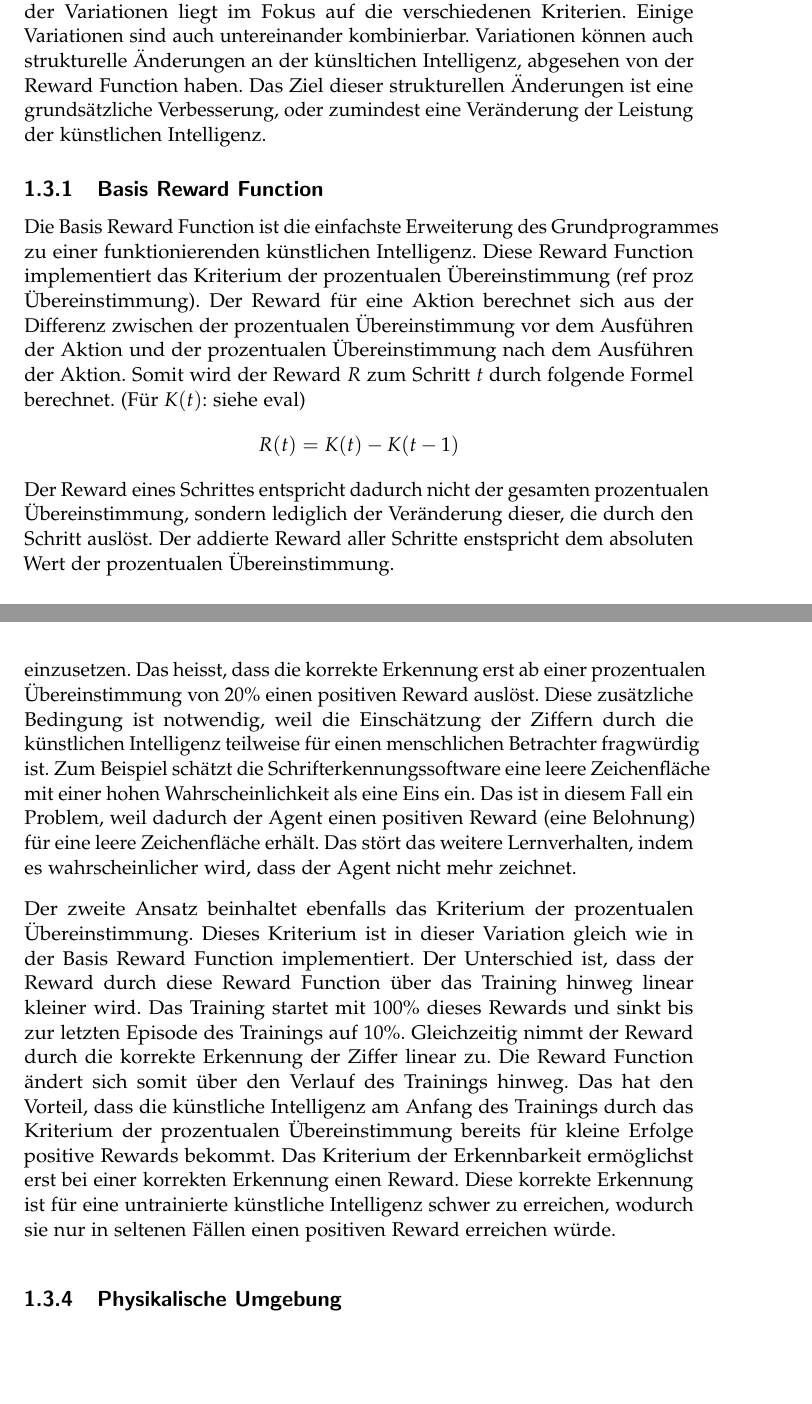
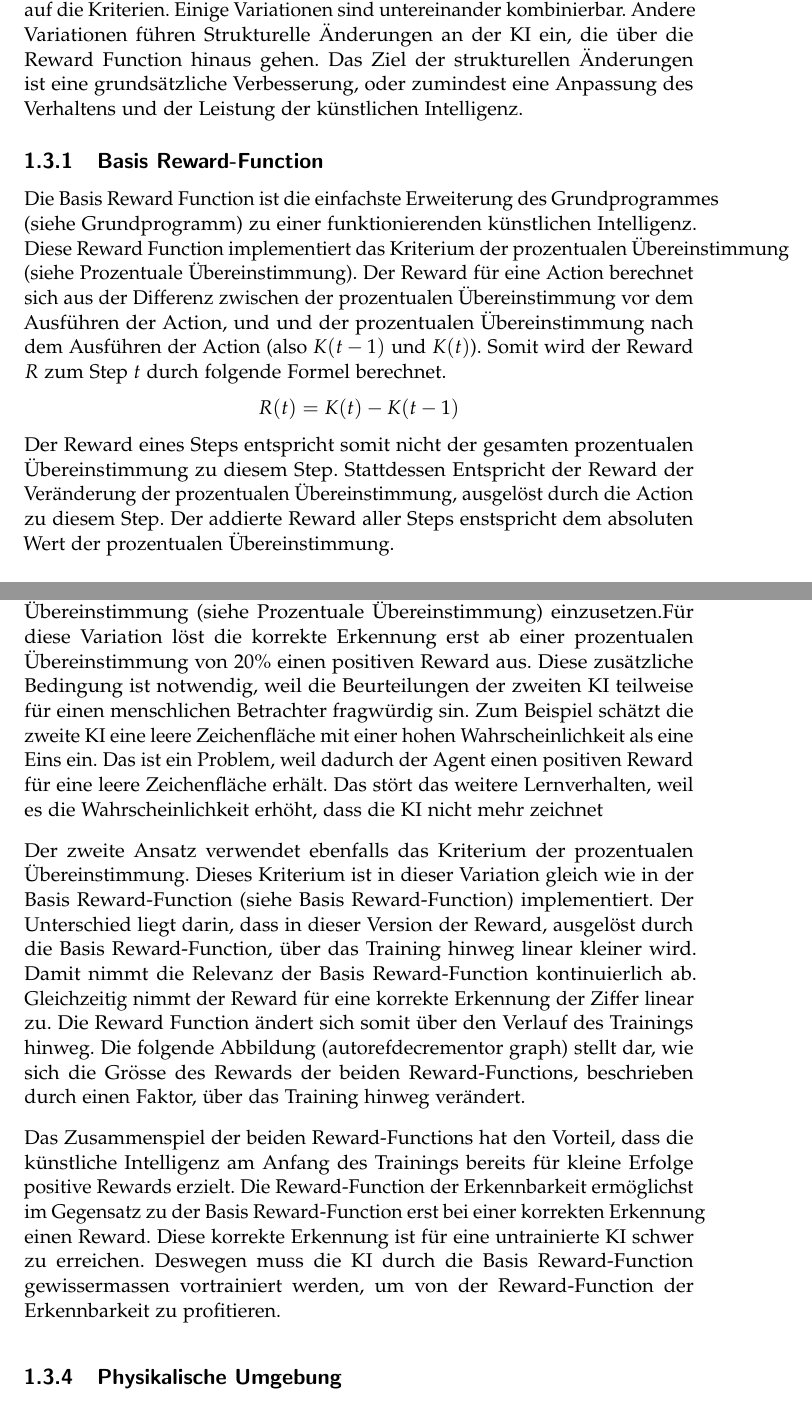
Before and after one commit to LarsZauberer/ReSketch, a LaTeX thesis (Documentation/main.tex, which reads Documentation/chapters/Methode.tex): two parts of pages 9 and 11 of 15, joined at a grey line, cut so that both start at the same text, the shorter picture padded with empty space. Compiled offline with pdfLaTeX.

Commit message:
variation erkennbarkeit speed review

```diff
--- a/Documentation/chapters/Methode.tex
+++ b/Documentation/chapters/Methode.tex
@@ -198,13 +198,3 @@ die von der KI pro Zeichnung begangen werden.
 
 \section{Variationen}
 \label{chap:m_var}
-Dieses Kapitel beschreibt Variationen vom Grundprogramm (siehe Grundprogramm).
-Bei einigen dieser Variationen handelt es sich um konkrete Implementierungen der
-definierten Kriterien in die Reward Function. Die Variationen überschneiden sich
-teilweise in den Kriterien, die sie Implementieren. Der Unterschied der
-Variationen liegt im Fokus auf die verschiedenen Kriterien. Einige Variationen
-sind auch untereinander kombinierbar. Variationen können auch strukturelle
-Änderungen an der künsltichen Intelligenz, abgesehen von der Reward Function
-haben. Das Ziel dieser strukturellen Änderungen ist eine grundsätzliche
-Verbesserung, oder zumindest eine Veränderung der Leistung der künstlichen
-Intelligenz.
@@ -211,18 +206,24 @@ Intelligenz.
+Fokus auf die Kriterien. Einige Variationen sind untereinander kombinierbar.
+Andere Variationen führen Strukturelle Änderungen an der KI ein, die über die
+Reward Function hinaus gehen. Das Ziel der strukturellen Änderungen ist eine
+grundsätzliche Verbesserung, oder zumindest eine Anpassung des Verhaltens und
+der Leistung der künstlichen Intelligenz.
 
-%TODO ref
-\subsection{Basis Reward Function}
+\subsection{Basis Reward-Function}
 \label{sub:m_var_base}
-Die Basis Reward Function ist die einfachste Erweiterung des Grundprogrammes zu
-einer funktionierenden künstlichen Intelligenz. Diese Reward Function
-implementiert das Kriterium der prozentualen Übereinstimmung (ref proz
-Übereinstimmung). Der Reward für eine Aktion berechnet sich aus der Differenz
-zwischen der prozentualen Übereinstimmung vor dem Ausführen der Aktion und der
-prozentualen Übereinstimmung nach dem Ausführen der Aktion. Somit wird der
-Reward $R$ zum Schritt $t$ durch folgende Formel berechnet. (Für $K(t)$: siehe eval)
+Die Basis Reward Function ist die einfachste Erweiterung des Grundprogrammes
+(siehe \nameref{chap:m_grund}) zu einer funktionierenden künstlichen
+Intelligenz. Diese Reward Function implementiert das Kriterium der prozentualen
+Übereinstimmung (siehe \nameref{sub:m_eval_proc}). Der Reward für eine Action
+berechnet sich aus der Differenz zwischen der prozentualen Übereinstimmung vor
+dem Ausführen der Action, und und der prozentualen Übereinstimmung nach dem
+Ausführen der Action (also $K(t-1)$ und $K(t)$). Somit wird der Reward $R$ zum
+Step $t$ durch folgende Formel berechnet.
 $$R(t) = K(t) - K(t-1)$$
-Der Reward eines Schrittes entspricht dadurch nicht der gesamten prozentualen
-Übereinstimmung, sondern lediglich der Veränderung dieser, die durch den Schritt
-auslöst. Der addierte Reward aller Schritte enstspricht dem absoluten Wert der
+Der Reward eines Steps entspricht somit nicht der gesamten prozentualen
+Übereinstimmung zu diesem Step. Stattdessen Entspricht der Reward der
+Veränderung der prozentualen Übereinstimmung, ausgelöst durch die Action zu diesem
+Step. Der addierte Reward aller Steps enstspricht dem absoluten Wert der
 prozentualen Übereinstimmung.
 
 
@@ -279,27 +283,36 @@ ab einer gewissen prozenutalen Übereinstimmung (siehe prozentuale
-Übereinstimmung) einzusetzen. Das heisst, dass die korrekte Erkennung erst ab
-einer prozentualen Übereinstimmung von $20\%$ einen positiven Reward auslöst.
-Diese zusätzliche Bedingung ist notwendig, weil die Einschätzung der Ziffern
-durch die künstlichen Intelligenz teilweise für einen menschlichen Betrachter
-fragwürdig ist. Zum Beispiel schätzt die Schrifterkennungssoftware eine leere
-Zeichenfläche mit einer hohen Wahrscheinlichkeit als eine Eins ein. Das ist in
-diesem Fall ein Problem, weil dadurch der Agent einen positiven Reward (eine
-Belohnung) für eine leere Zeichenfläche erhält. Das stört das weitere
-Lernverhalten, indem es wahrscheinlicher wird, dass der Agent nicht mehr
-zeichnet.
+Der erste Ansatz schlägt vor, die zweite KI erst ab einer gewissen prozenutalen
+Übereinstimmung (siehe \nameref{sub:m_eval_proc}) einzusetzen.Für diese
+Variation löst die korrekte Erkennung erst ab einer prozentualen Übereinstimmung
+von $20\%$ einen positiven Reward aus. Diese zusätzliche Bedingung ist
+notwendig, weil die Beurteilungen der zweiten KI teilweise für einen
+menschlichen Betrachter fragwürdig sin. Zum Beispiel schätzt die zweite KI eine
+leere Zeichenfläche mit einer hohen Wahrscheinlichkeit als eine Eins ein. Das
+ist ein Problem, weil dadurch der Agent einen positiven Reward für eine leere
+Zeichenfläche erhält. Das stört das weitere Lernverhalten, weil es die
+Wahrscheinlichkeit erhöht, dass die KI nicht mehr zeichnet
 
-Der zweite Ansatz beinhaltet ebenfalls das Kriterium der prozentualen
+Der zweite Ansatz verwendet ebenfalls das Kriterium der prozentualen
 Übereinstimmung. Dieses Kriterium ist in dieser Variation gleich wie in der
-Basis Reward Function implementiert. Der Unterschied ist, dass der Reward durch
-diese Reward Function über das Training hinweg linear kleiner wird. Das Training
-startet mit 100\% dieses Rewards und sinkt bis zur letzten Episode des Trainings
-auf 10\%. Gleichzeitig nimmt der Reward durch die korrekte Erkennung der Ziffer
-linear zu. Die Reward Function ändert sich somit über den Verlauf des Trainings
-hinweg. Das hat den Vorteil, dass die künstliche Intelligenz am Anfang des
-Trainings durch das Kriterium der prozentualen Übereinstimmung bereits für
-kleine Erfolge positive Rewards bekommt. Das Kriterium der Erkennbarkeit
-ermöglichst erst bei einer korrekten Erkennung einen Reward. Diese korrekte
-Erkennung ist für eine untrainierte künstliche Intelligenz schwer zu erreichen,
-wodurch sie nur in seltenen Fällen einen positiven Reward erreichen würde.
+Basis Reward-Function (siehe \nameref{sub:m_var_base}) implementiert. Der
+Unterschied liegt darin, dass in dieser Version der Reward, ausgelöst durch die
+Basis Reward-Function, über das Training hinweg linear kleiner wird. Damit nimmt
+die Relevanz der Basis Reward-Function kontinuierlich ab. Gleichzeitig nimmt der
+Reward für eine korrekte Erkennung der Ziffer linear zu. Die Reward Function
+ändert sich somit über den Verlauf des Trainings hinweg. Die folgende Abbildung
+(autoref{decrementor graph}) stellt dar, wie sich die Grösse des Rewards der
+beiden Reward-Functions, beschrieben durch einen Faktor, über das Training
+hinweg verändert.
+
+%todo Bild Decrementor
+
+Das Zusammenspiel der beiden Reward-Functions hat den Vorteil, dass die
+künstliche Intelligenz am Anfang des Trainings bereits für kleine Erfolge
+positive Rewards erzielt. Die Reward-Function der Erkennbarkeit ermöglichst im
+Gegensatz zu der Basis Reward-Function erst bei einer korrekten Erkennung einen
+Reward. Diese korrekte Erkennung ist für eine untrainierte KI schwer zu
+erreichen. Deswegen muss die KI durch die Basis Reward-Function gewissermassen
+vortrainiert werden, um von der Reward-Function der Erkennbarkeit zu
+profitieren.
 
 
 \subsection{Physikalische Umgebung}
```
Also changed, not shown: Documentation/main.pdf, Documentation/chapters/Methode.tex (108 more changed lines).
